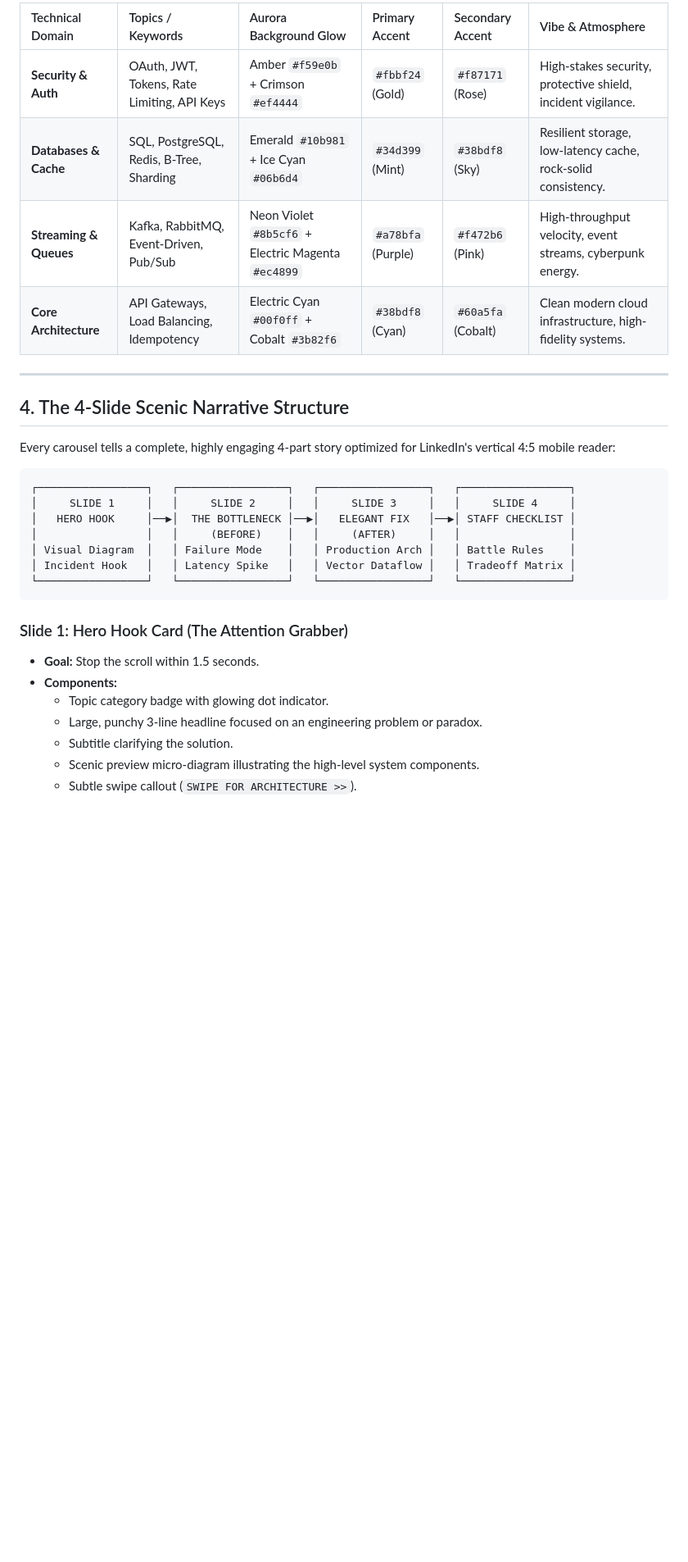
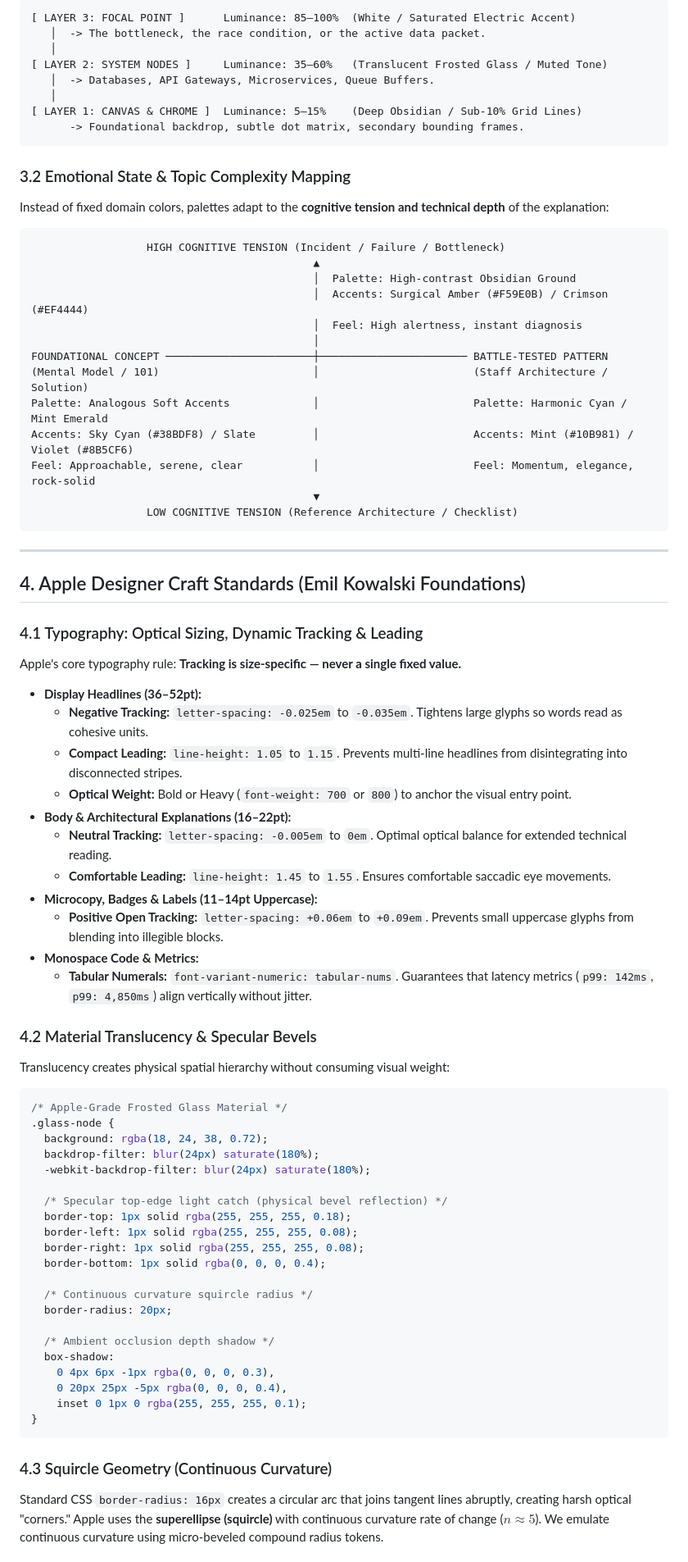
Before and after one commit to ahmed-husssain/LinkedInAutomationStudio, a Markdown page: docs/SCENIC_UI_PRESENTATION_BLUEPRINT.md, the part around one of its changes. Shown at 82% size. Rendered like a GitHub page; blank space fills up the shorter version.

Commit message:
docs(design): incorporate Apple design engineering, cognitive visual psychology, and adaptive content-driven aspect ratios

````diff
--- a/docs/SCENIC_UI_PRESENTATION_BLUEPRINT.md
+++ b/docs/SCENIC_UI_PRESENTATION_BLUEPRINT.md
@@ -68,33 +41,80 @@ The system automatically detects the topic domain from keywords, title, and tags
 
-| Technical Domain | Topics / Keywords | Aurora Background Glow | Primary Accent | Secondary Accent | Vibe & Atmosphere |
-| :--- | :--- | :--- | :--- | :--- | :--- |
-| **Security & Auth** | OAuth, JWT, Tokens, Rate Limiting, API Keys | Amber `#f59e0b` + Crimson `#ef4444` | `#fbbf24` (Gold) | `#f87171` (Rose) | High-stakes security, protective shield, incident vigilance. |
-| **Databases & Cache** | SQL, PostgreSQL, Redis, B-Tree, Sharding | Emerald `#10b981` + Ice Cyan `#06b6d4` | `#34d399` (Mint) | `#38bdf8` (Sky) | Resilient storage, low-latency cache, rock-solid consistency. |
-| **Streaming & Queues**| Kafka, RabbitMQ, Event-Driven, Pub/Sub | Neon Violet `#8b5cf6` + Electric Magenta `#ec4899` | `#a78bfa` (Purple) | `#f472b6` (Pink) | High-throughput velocity, event streams, cyberpunk energy. |
-| **Core Architecture** | API Gateways, Load Balancing, Idempotency | Electric Cyan `#00f0ff` + Cobalt `#3b82f6` | `#38bdf8` (Cyan) | `#60a5fa` (Cobalt) | Clean modern cloud infrastructure, high-fidelity systems. |
+```
+[ LAYER 3: FOCAL POINT ]      Luminance: 85–100%  (White / Saturated Electric Accent)
+   │  -> The bottleneck, the race condition, or the active data packet.
+   │
+[ LAYER 2: SYSTEM NODES ]     Luminance: 35–60%   (Translucent Frosted Glass / Muted Tone)
+   │  -> Databases, API Gateways, Microservices, Queue Buffers.
+   │
+[ LAYER 1: CANVAS & CHROME ]  Luminance: 5–15%    (Deep Obsidian / Sub-10% Grid Lines)
+      -> Foundational backdrop, subtle dot matrix, secondary bounding frames.
+```
+
+### 3.2 Emotional State & Topic Complexity Mapping
+Instead of fixed domain colors, palettes adapt to the **cognitive tension and technical depth** of the explanation:
+
+```
+                  HIGH COGNITIVE TENSION (Incident / Failure / Bottleneck)
+                                            ▲
+                                            │  Palette: High-contrast Obsidian Ground
+                                            │  Accents: Surgical Amber (#F59E0B) / Crimson (#EF4444)
+                                            │  Feel: High alertness, instant diagnosis
+                                            │
+FOUNDATIONAL CONCEPT ───────────────────────┼─────────────────────── BATTLE-TESTED PATTERN
+(Mental Model / 101)                        │                        (Staff Architecture / Solution)
+Palette: Analogous Soft Accents             │                        Palette: Harmonic Cyan / Mint Emerald
+Accents: Sky Cyan (#38BDF8) / Slate         │                        Accents: Mint (#10B981) / Violet (#8B5CF6)
+Feel: Approachable, serene, clear           │                        Feel: Momentum, elegance, rock-solid
+                                            ▼
+                  LOW COGNITIVE TENSION (Reference Architecture / Checklist)
+```
 
 ---
 
-## 4. The 4-Slide Scenic Narrative Structure
+## 4. Apple Designer Craft Standards (Emil Kowalski Foundations)
 
-Every carousel tells a complete, highly engaging 4-part story optimized for LinkedIn's vertical 4:5 mobile reader:
+### 4.1 Typography: Optical Sizing, Dynamic Tracking & Leading
+Apple's core typography rule: **Tracking is size-specific — never a single fixed value.**
 
-```
-┌─────────────────┐   ┌─────────────────┐   ┌─────────────────┐   ┌─────────────────┐
-│     SLIDE 1     │   │     SLIDE 2     │   │     SLIDE 3     │   │     SLIDE 4     │
-│   HERO HOOK     │──▶│  THE BOTTLENECK │──▶│   ELEGANT FIX   │──▶│ STAFF CHECKLIST │
-│                 │   │     (BEFORE)    │   │     (AFTER)     │   │                 │
-│ Visual Diagram  │   │ Failure Mode    │   │ Production Arch │   │ Battle Rules    │
-│ Incident Hook   │   │ Latency Spike   │   │ Vector Dataflow │   │ Tradeoff Matrix │
-└─────────────────┘   └─────────────────┘   └─────────────────┘   └─────────────────┘
+* **Display Headlines (36–52pt):**
+  - **Negative Tracking:** `letter-spacing: -0.025em` to `-0.035em`. Tightens large glyphs so words read as cohesive units.
+  - **Compact Leading:** `line-height: 1.05` to `1.15`. Prevents multi-line headlines from disintegrating into disconnected stripes.
+  - **Optical Weight:** Bold or Heavy (`font-weight: 700` or `800`) to anchor the visual entry point.
+* **Body & Architectural Explanations (16–22pt):**
+  - **Neutral Tracking:** `letter-spacing: -0.005em` to `0em`. Optimal optical balance for extended technical reading.
+  - **Comfortable Leading:** `line-height: 1.45` to `1.55`. Ensures comfortable saccadic eye movements.
+* **Microcopy, Badges & Labels (11–14pt Uppercase):**
+  - **Positive Open Tracking:** `letter-spacing: +0.06em` to `+0.09em`. Prevents small uppercase glyphs from blending into illegible blocks.
+* **Monospace Code & Metrics:**
+  - **Tabular Numerals:** `font-variant-numeric: tabular-nums`. Guarantees that latency metrics (`p99: 142ms`, `p99: 4,850ms`) align vertically without jitter.
+
+### 4.2 Material Translucency & Specular Bevels
+Translucency creates physical spatial hierarchy without consuming visual weight:
+
+```css
+/* Apple-Grade Frosted Glass Material */
+.glass-node {
+  background: rgba(18, 24, 38, 0.72);
+  backdrop-filter: blur(24px) saturate(180%);
+  -webkit-backdrop-filter: blur(24px) saturate(180%);
+
+  /* Specular top-edge light catch (physical bevel reflection) */
+  border-top: 1px solid rgba(255, 255, 255, 0.18);
+  border-left: 1px solid rgba(255, 255, 255, 0.08);
+  border-right: 1px solid rgba(255, 255, 255, 0.08);
+  border-bottom: 1px solid rgba(0, 0, 0, 0.4);
+
+  /* Continuous curvature squircle radius */
+  border-radius: 20px;
+
+  /* Ambient occlusion depth shadow */
+  box-shadow:
+    0 4px 6px -1px rgba(0, 0, 0, 0.3),
+    0 20px 25px -5px rgba(0, 0, 0, 0.4),
+    inset 0 1px 0 rgba(255, 255, 255, 0.1);
+}
 ```
 
-### Slide 1: Hero Hook Card (The Attention Grabber)
-* **Goal:** Stop the scroll within 1.5 seconds.
-* **Components:**
-  - Topic category badge with glowing dot indicator.
-  - Large, punchy 3-line headline focused on an engineering problem or paradox.
-  - Subtitle clarifying the solution.
-  - Scenic preview micro-diagram illustrating the high-level system components.
-  - Subtle swipe callout (`SWIPE FOR ARCHITECTURE >>`).
+### 4.3 Squircle Geometry (Continuous Curvature)
+Standard CSS `border-radius: 16px` creates a circular arc that joins tangent lines abruptly, creating harsh optical "corners." Apple uses the **superellipse (squircle)** with continuous curvature rate of change ($n \approx 5$). We emulate continuous curvature using micro-beveled compound radius tokens.
 
````
Also changed, not shown: other parts of docs/SCENIC_UI_PRESENTATION_BLUEPRINT.md (+54 -155 lines), docs/design_system.md (+10 -5 lines).
